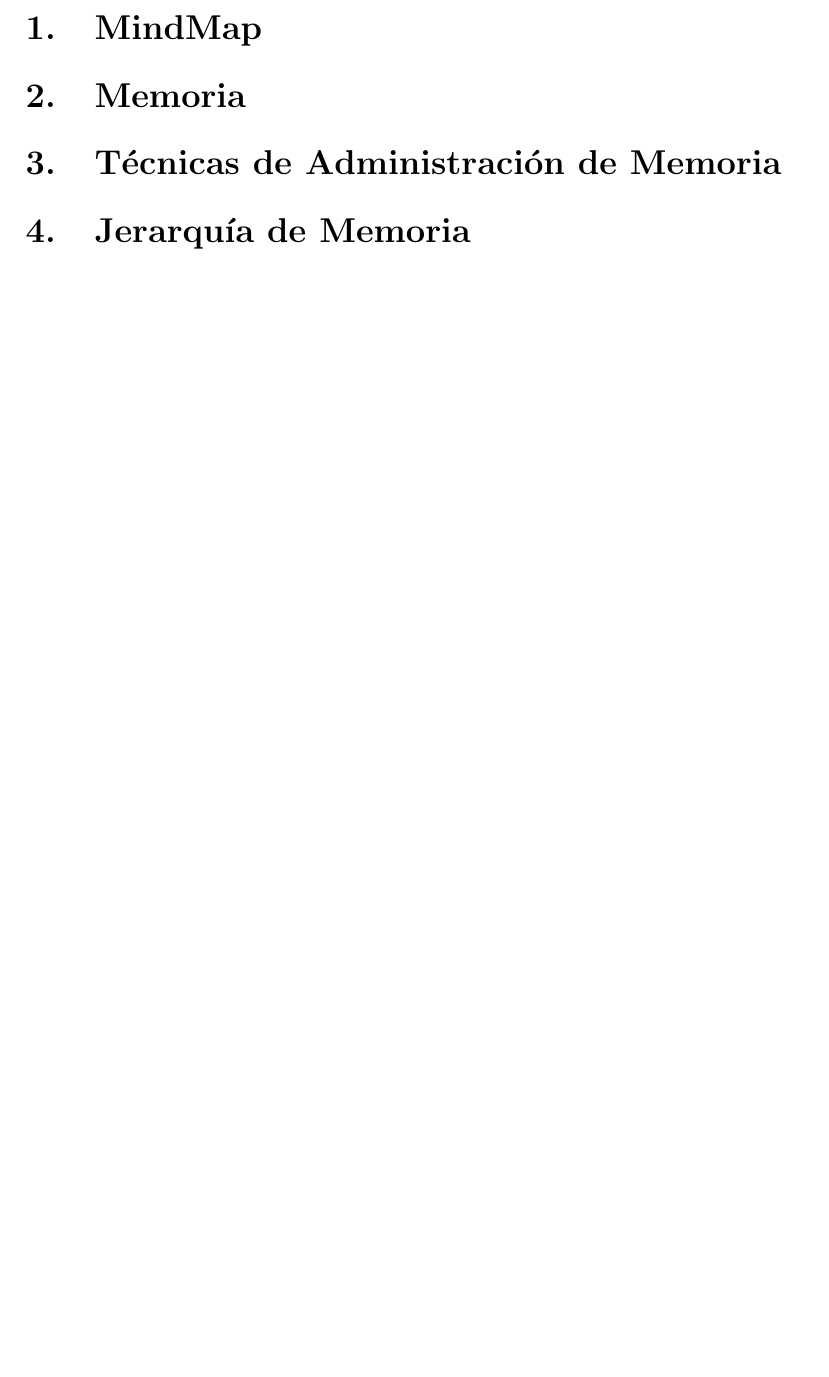
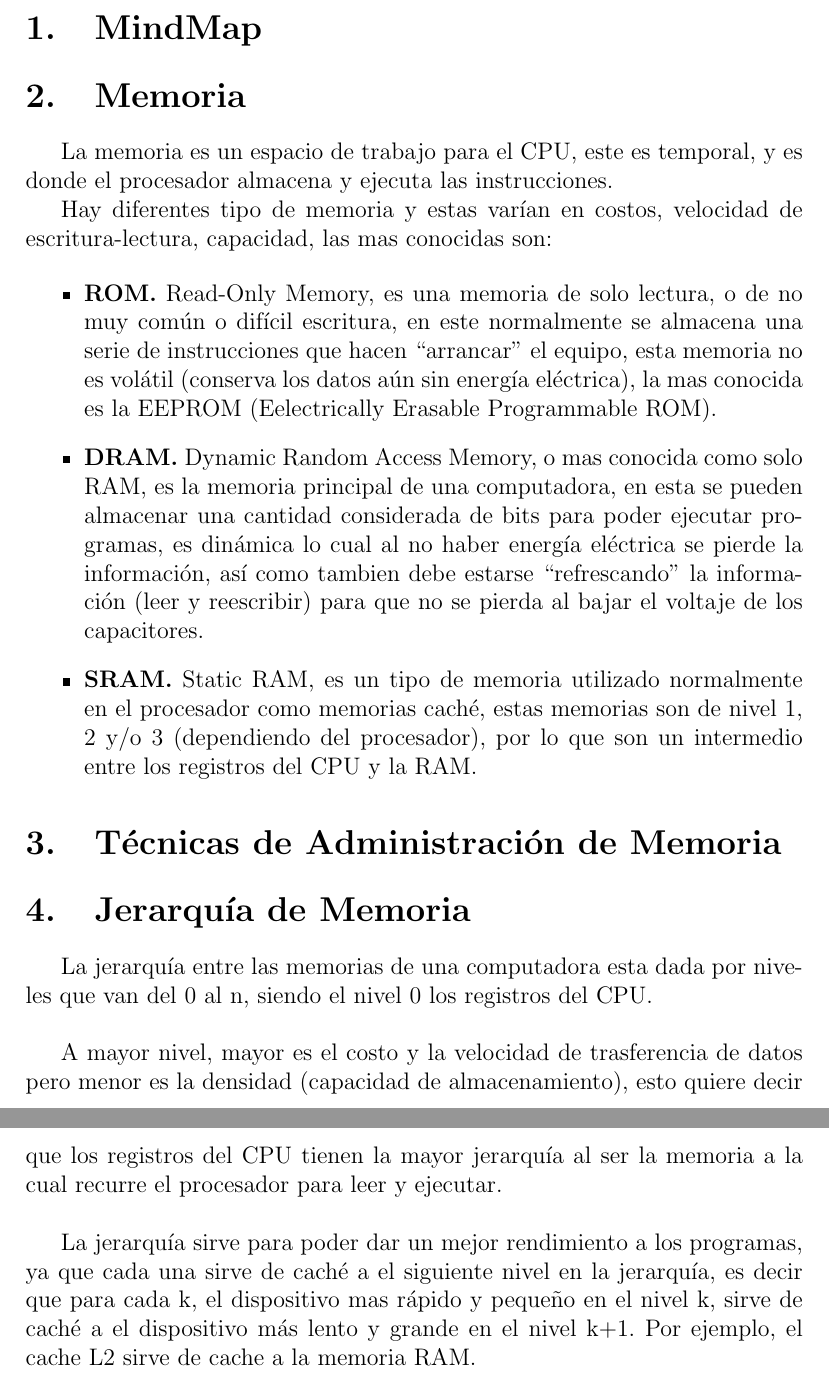
Before and after one commit to diego-d5000/unadm-homeworks, a LaTeX document (DPSO_U1_A2_DIPL/DPSO_U1_A2_DIPL.tex): part of page 2 of 3 before the commit and two parts of pages 2 and 3 of 4 after it, the two joined at a grey line, cut so that both start at the same text, the shorter picture padded with empty space. Compiled offline with pdfLaTeX.

Commit message:
[ADD] SO U1 A2 memory types and memory hierarchy

```diff
--- a/DPSO_U1_A2_DIPL/DPSO_U1_A2_DIPL.tex
+++ b/DPSO_U1_A2_DIPL/DPSO_U1_A2_DIPL.tex
@@ -25,8 +25,28 @@
 
 	\section{MindMap}
 	\section{Memoria}
+	La memoria es un espacio de trabajo para el CPU, este es temporal, y es donde el procesador almacena y ejecuta las instrucciones.
+
+	Hay diferentes tipo de memoria y estas varían en costos, velocidad de escritura-lectura, capacidad, las mas conocidas son:
+
+	\begin{itemize}
+	\item \textbf{ROM.} Read-Only Memory, es una memoria de solo lectura, o de no muy común o difícil escritura, en este normalmente se almacena una serie de instrucciones que hacen ``arrancar'' el equipo, esta memoria no es volátil (conserva los datos aún sin energía eléctrica), la mas conocida es la EEPROM (Eelectrically Erasable Programmable ROM).
+
+	\item \textbf{DRAM.} Dynamic Random Access Memory, o mas conocida como solo RAM, es la memoria principal de una computadora, en esta se pueden almacenar una cantidad considerada de bits para poder ejecutar programas, es dinámica lo cual al no haber energía eléctrica se pierde la información, así como tambien debe estarse ``refrescando'' la información (leer y reescribir) para que no se pierda al bajar el voltaje de los capacitores.
+
+	\item \textbf{SRAM.} Static RAM, es un tipo de memoria utilizado normalmente en el procesador como memorias caché, estas memorias son de nivel 1, 2 y/o 3 (dependiendo del procesador), por lo que son un intermedio entre los registros del CPU y la RAM.
+    \end{itemize}
+
 	\section{Técnicas de Administración de Memoria}
+
+
+
 	\section{Jerarquía de Memoria}
+	La jerarquía entre las memorias de una computadora esta dada por niveles que van del 0 al n, siendo el nivel 0 los registros del CPU.\\
+
+	A mayor nivel, mayor es el costo y la velocidad de trasferencia de datos pero menor es la densidad (capacidad de almacenamiento), esto quiere decir que los registros del CPU tienen la mayor jerarquía al ser la memoria a la cual recurre el procesador para leer y ejecutar.\\
+
+	La jerarquía sirve para poder dar un mejor rendimiento a los programas, ya que cada una sirve de caché a el siguiente nivel en la jerarquía, es decir que para cada k, el dispositivo mas rápido y pequeño en el nivel k, sirve de caché a el dispositivo más lento y grande en el nivel k+1. Por ejemplo, el cache L2 sirve de cache a la memoria RAM.\\
 
 	\pagebreak
 	\begin{thebibliography}{9}
```
Also changed, not shown: DPSO_U1_A2_DIPL/DPSO_U1_A2_DIPL.tex (7 more changed lines).
